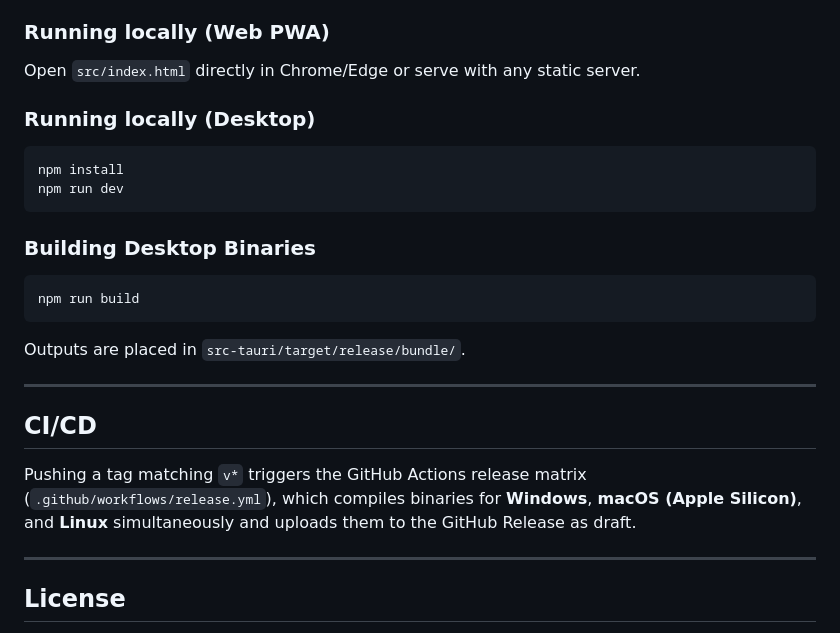
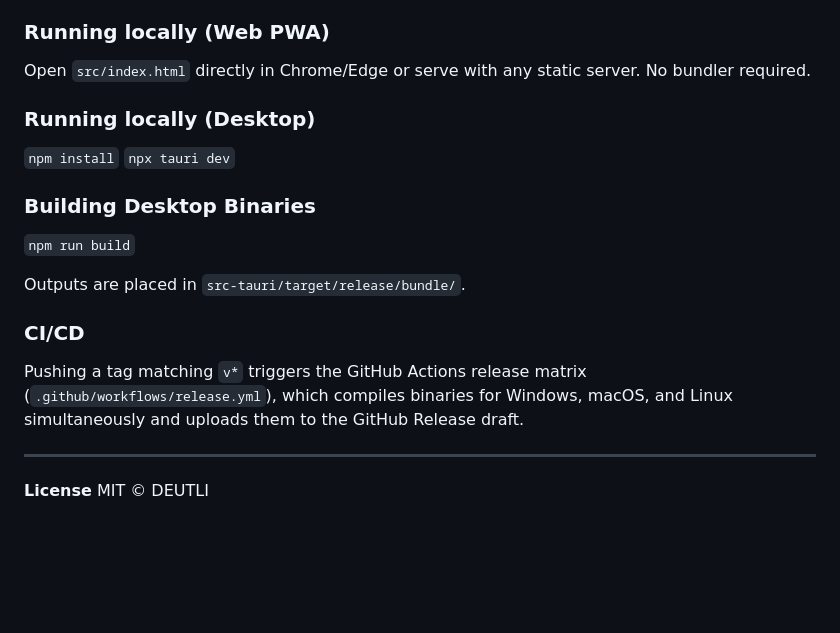
Before and after one commit to deutli/deutli-extractor, a Markdown page: README.md, the part around one of its changes. GitHub-like rendering; blank space fills up the shorter version.

````diff
--- a/README.md
+++ b/README.md
@@ -75,31 +61,20 @@ chmod +x DEUTLI_Extractor_x86_64.AppImage
 
 ### Running locally (Web PWA)
-
-Open `src/index.html` directly in Chrome/Edge or serve with any static server.
+Open `src/index.html` directly in Chrome/Edge or serve with any static server. No bundler required.
 
 ### Running locally (Desktop)
-
-```bash
-npm install
-npm run dev
-```
+`npm install`
+`npx tauri dev`
 
 ### Building Desktop Binaries
-
-```bash
-npm run build
-```
+`npm run build`
 
 Outputs are placed in `src-tauri/target/release/bundle/`.
 
----
-
-## CI/CD
-
-Pushing a tag matching `v*` triggers the GitHub Actions release matrix (`.github/workflows/release.yml`), which compiles binaries for **Windows**, **macOS (Apple Silicon)**, and **Linux** simultaneously and uploads them to the GitHub Release as draft.
+### CI/CD
+Pushing a tag matching `v*` triggers the GitHub Actions release matrix (`.github/workflows/release.yml`), which compiles binaries for Windows, macOS, and Linux simultaneously and uploads them to the GitHub Release draft.
 
 ---
 
-## License
-
+**License**
 MIT © DEUTLI
````
Also changed, not shown: other parts of README.md (+28 -42 lines).
